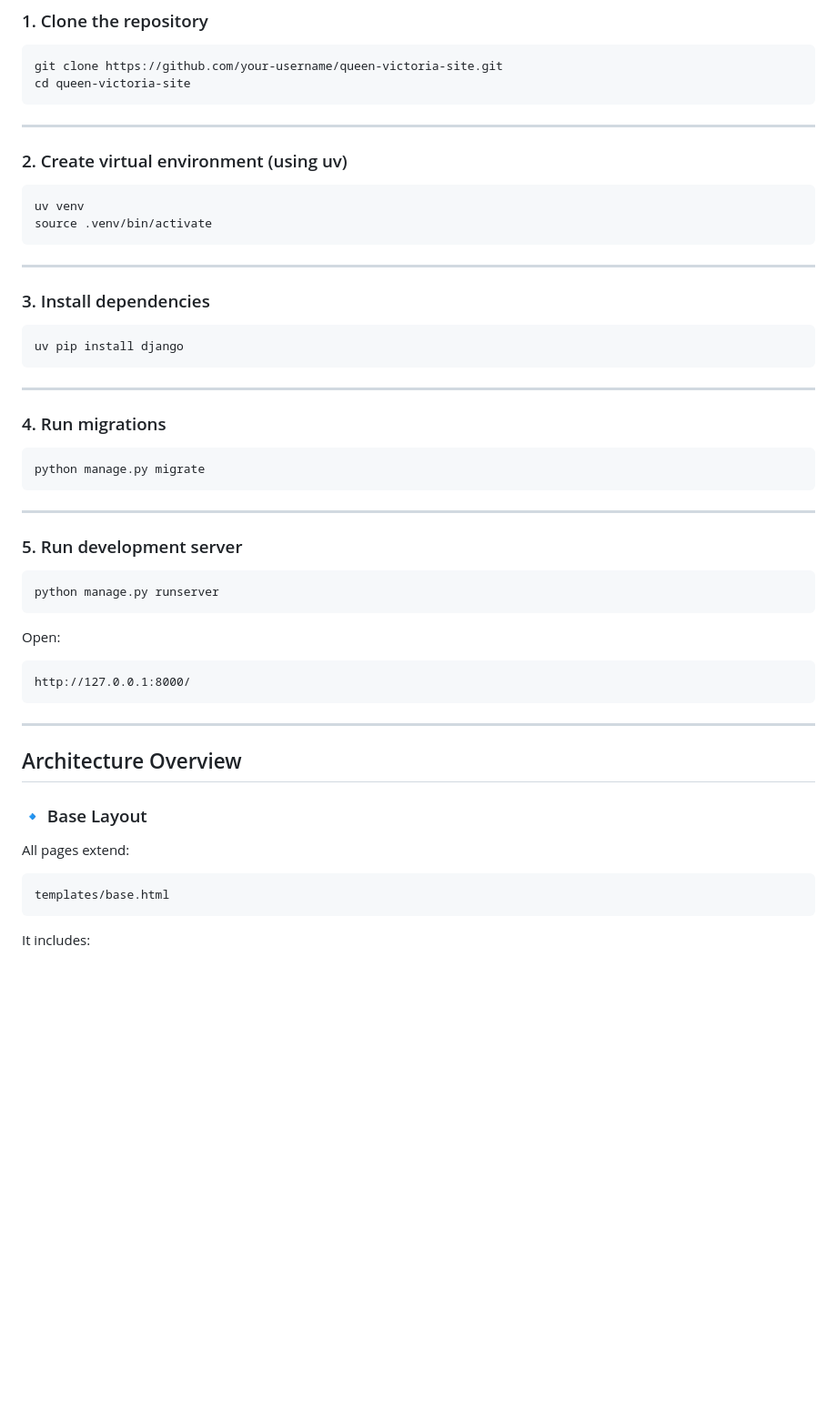
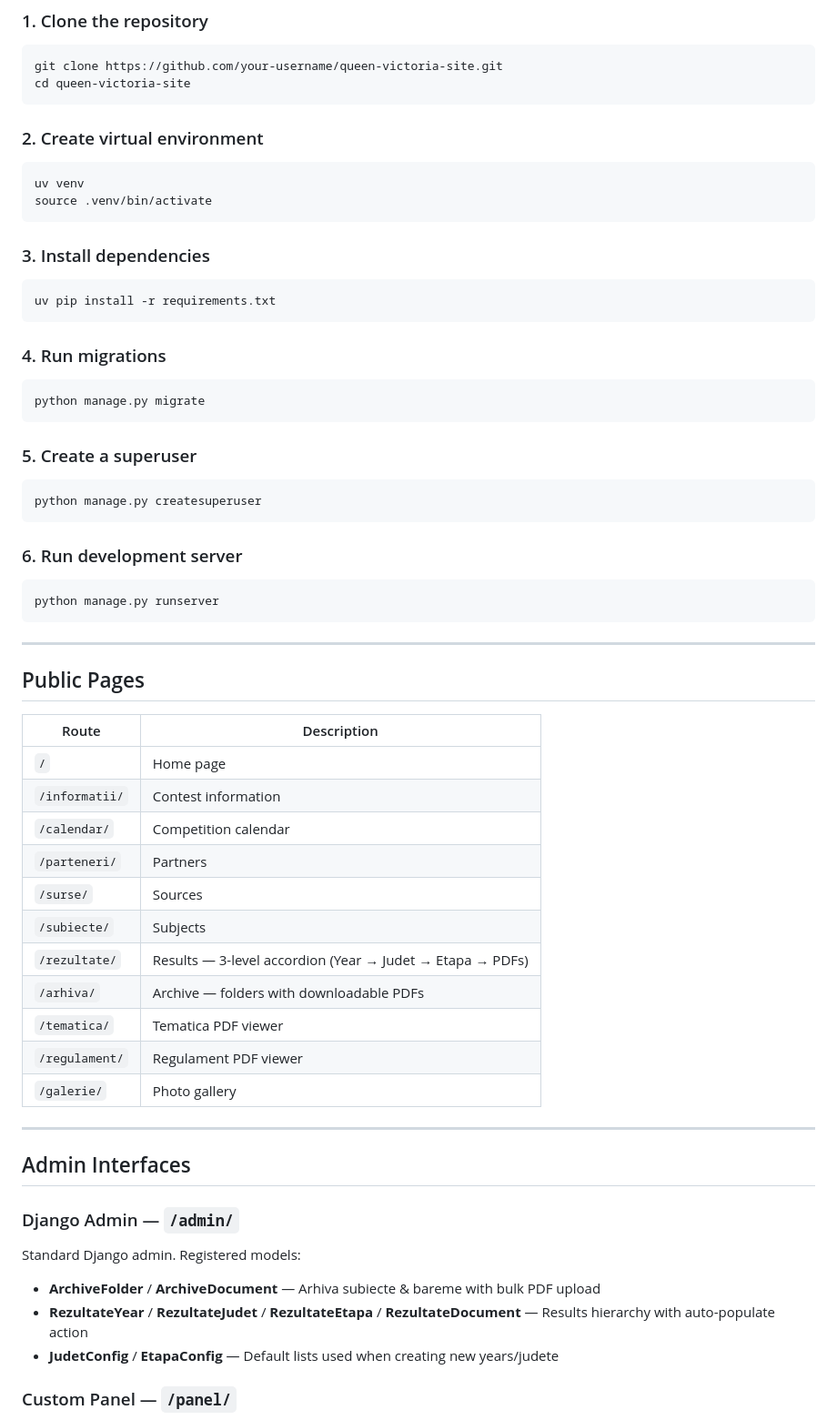
Before and after one commit to coxMita/Concurs-QueenVictoria, a Markdown page: README.md, the part around one of its changes. Shown at 91% size. GitHub-like rendering; blank space fills up the shorter version.

````diff
--- a/README.md
+++ b/README.md
@@ -52,24 +105,18 @@ git clone https://github.com/your-username/queen-victoria-site.git
 cd queen-victoria-site
 ```
 
----
-
-### 2. Create virtual environment (using uv)
+### 2. Create virtual environment
 
 ```bash
 uv venv
 source .venv/bin/activate
 ```
 
----
-
 ### 3. Install dependencies
 
 ```bash
-uv pip install django
+uv pip install -r requirements.txt
 ```
-
----
 
 ### 4. Run migrations
 
@@ -77,31 +124,47 @@ uv pip install django
 python manage.py migrate
 ```
 
----
+### 5. Create a superuser
 
-### 5. Run development server
+```bash
+python manage.py createsuperuser
+```
+
+### 6. Run development server
 
 ```bash
 python manage.py runserver
 ```
 
-Open:
+---
 
-```
-http://127.0.0.1:8000/
-```
+## Public Pages
+
+| Route | Description |
+|---|---|
+| `/` | Home page |
+| `/informatii/` | Contest information |
+| `/calendar/` | Competition calendar |
+| `/parteneri/` | Partners |
+| `/surse/` | Sources |
+| `/subiecte/` | Subjects |
+| `/rezultate/` | Results — 3-level accordion (Year → Judet → Etapa → PDFs) |
+| `/arhiva/` | Archive — folders with downloadable PDFs |
+| `/tematica/` | Tematica PDF viewer |
+| `/regulament/` | Regulament PDF viewer |
+| `/galerie/` | Photo gallery |
 
 ---
 
-## Architecture Overview
+## Admin Interfaces
 
-### 🔹 Base Layout
+### Django Admin — `/admin/`
 
-All pages extend:
+Standard Django admin. Registered models:
 
-```
-templates/base.html
-```
+- **ArchiveFolder** / **ArchiveDocument** — Arhiva subiecte & bareme with bulk PDF upload
+- **RezultateYear** / **RezultateJudet** / **RezultateEtapa** / **RezultateDocument** — Results hierarchy with auto-populate action
+- **JudetConfig** / **EtapaConfig** — Default lists used when creating new years/judete
 
-It includes:
+### Custom Panel — `/panel/`
 
````
Also changed, not shown: other parts of README.md (+111 -93 lines).
